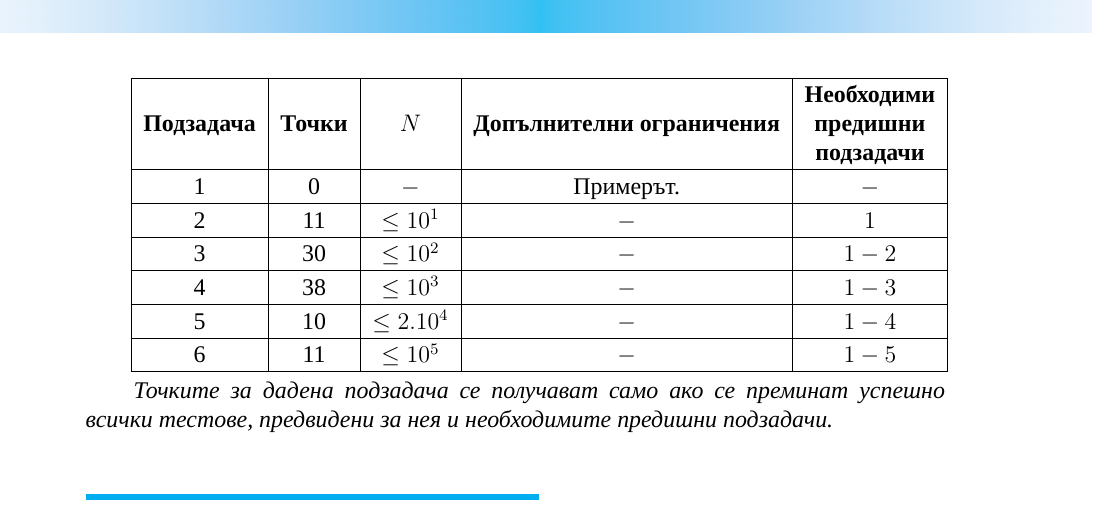
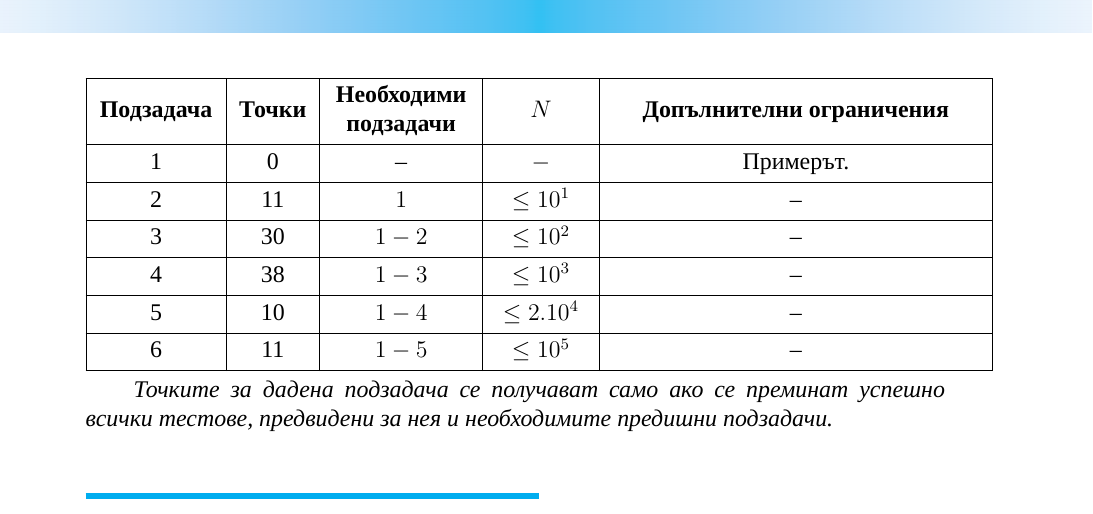
Before and after one commit to ilian98/latex-sti, a LaTeX document (orand.tex, which reads structure/sti_structure.tex): part of page 2 of 2, cut at the place of the change. Compiled offline with XeLaTeX; a missing font is replaced by an installed copy or a similar font.

Commit message:
Switched from tabulary to newer package tabularray for vertical alignment.

```diff
--- a/orand.tex
+++ b/orand.tex
@@ -25,23 +25,25 @@
 \begin{table}[hbtp]
 	\centering
 	\setlength\extrarowheight{2pt}
-\begin{tabulary}{1.0\textwidth}{ |c|c|c|c|c|C| }
+	\begin{tblr}{|X[1.25,c,m]|X[0.75,c,m]|X[1.5,c,m]|X[c,m]|X[4,c,m]|}
 		\hline
-\makecell[t]{\\ \textbf{Подзадача}} & \makecell[t]{\\ \textbf{Точки}} & \makecell[t]{\\ $N$} & \makecell[t]{\\ \textbf{Допълнителни ограничения}} & \makecell[t]{\textbf{Необходими} \\ \textbf{предишни} \\ \textbf{подзадачи}} \\
+		\textbf{Подзадача} & \textbf{Точки} & \textbf{Необходими подзадачи} &
+		$N$ &
+		\textbf{Допълнителни ограничения} \\
 		\hline
-1 & 0 & $-$ & Примерът. & $-$ \\
+		1 & 0 & -- & $-$ & Примерът. \\
 		\hline
-2 & 11 & $\leq 10^1$ & $-$ & $1$ \\
+		2 & 11 & $1$ & $\leq 10^1$ & -- \\
 		\hline
-3 & 30 & $\leq 10^2$ & $-$ & $1-2$ \\
+		3 & 30 & $1-2$ & $\leq 10^2$ & -- \\
 		\hline
-4 & 38 & $\leq 10^3$ & $-$ & $1-3$\\
+		4 & 38 & $1-3$ & $\leq 10^3$ & -- \\
 		\hline
-5 & 10 & $\leq 2.10^4$ & $-$ & $1-4$\\
+		5 & 10 & $1-4$ & $\leq 2.10^4$ & -- \\
 		\hline
-6 & 11 & $\leq 10^5$ & $-$ & $1-5$ \\
+		6 & 11 & $1-5$ & $\leq 10^5$ & -- \\
 		\hline
-\end{tabulary}
+	\end{tblr}
 \caption*{\indent Точките за дадена подзадача се получават само ако се преминат успешно всички тестове, предвидени за нея и необходимите предишни подзадачи.}
 \end{table}
 \FloatBarrier
--- a/structure/sti_structure.tex
+++ b/structure/sti_structure.tex
@@ -53,7 +53,7 @@
 
 \usepackage{amsmath}
 \usepackage{makecell}
-\usepackage{tabulary}
+\usepackage{tabularray}
 
 \usepackage{fancyhdr}
 \pagestyle{fancy}
```
Also changed, not shown: orand.tex (33 more changed lines). Lines whose indentation alone changed are shown as unchanged.
